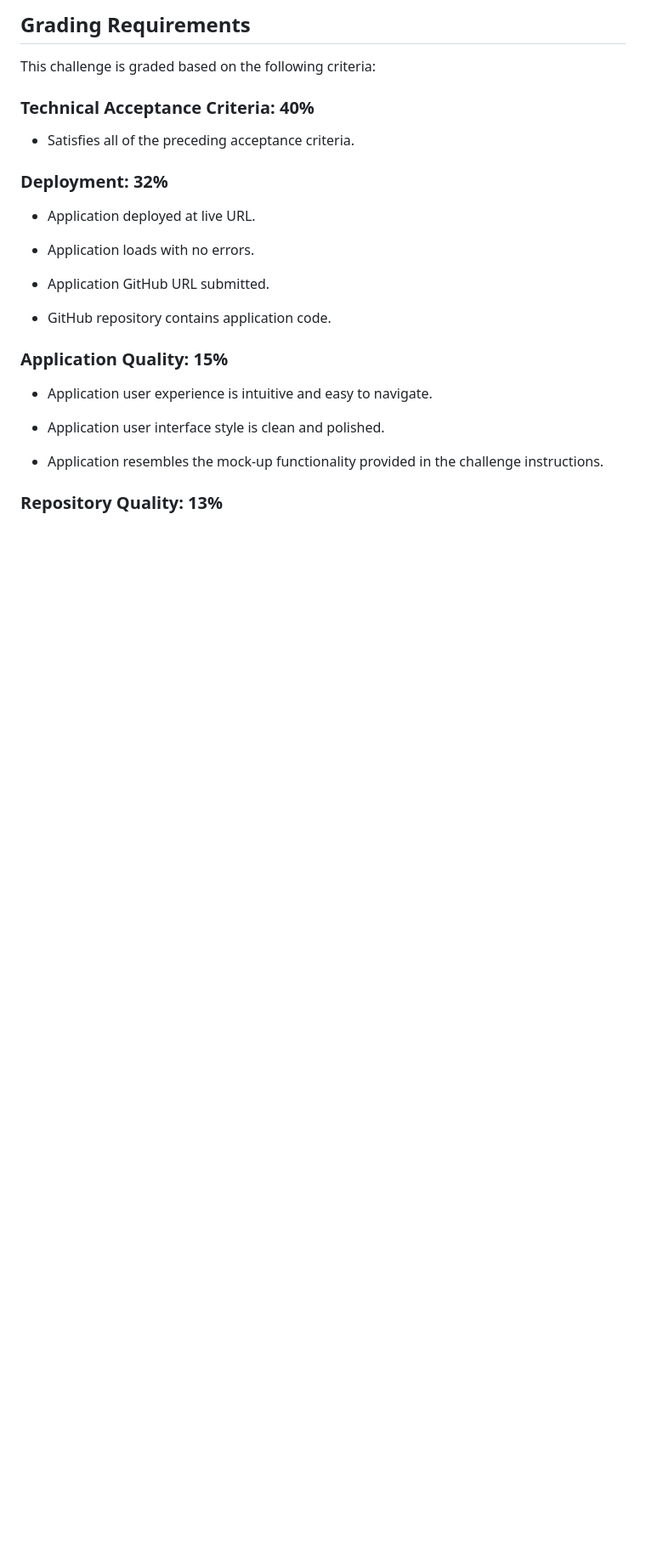
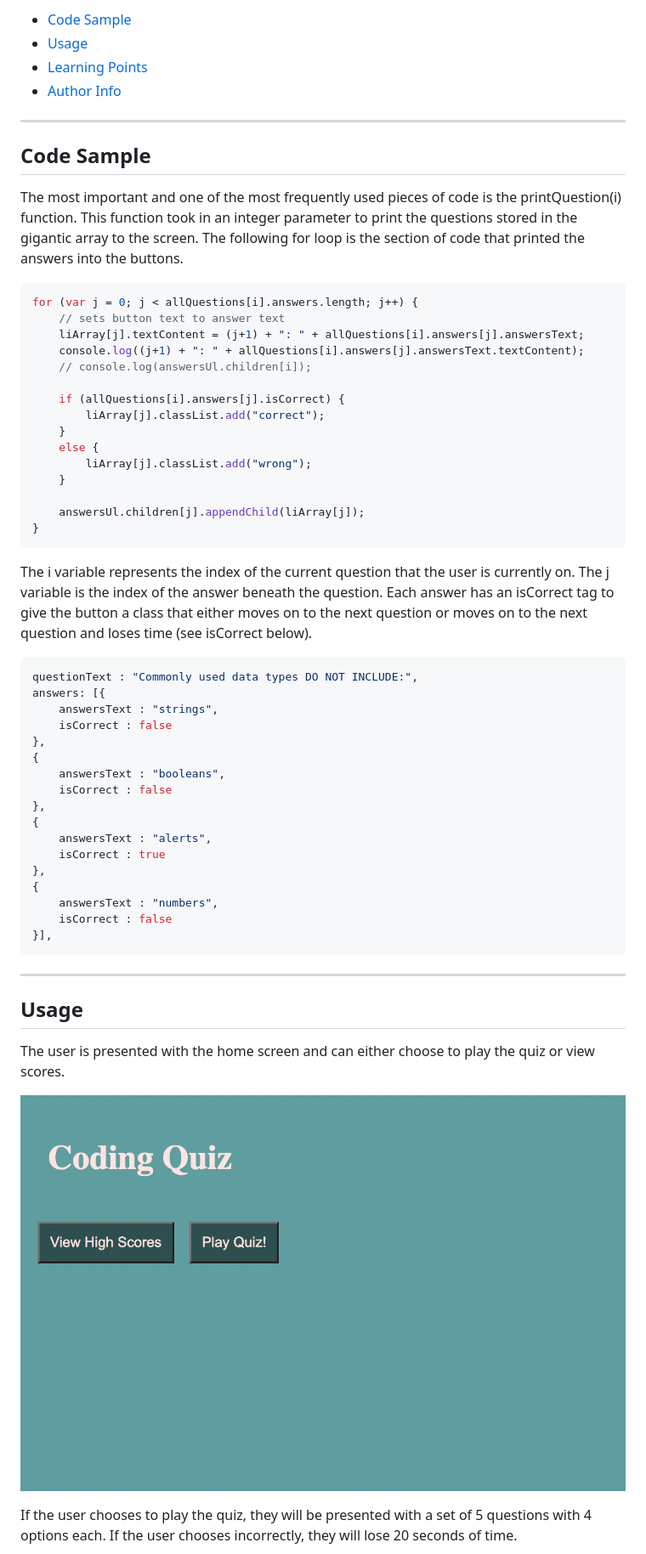
Before and after one commit to jeppjeppjepp0/CodingQuiz, a Markdown page: README.md, the part around the change printed below. Shown: that part at 85% size. Drawn GitHub-style; pictures changed too: images/homescreen.png (added); blank space fills up the shorter version.

````diff
--- a/README.md
+++ b/README.md
@@ -40,29 +42,62 @@ The following animation demonstrates the application functionality:
 
-## Grading Requirements
+* [Code Sample](#code-sample)
+* [Usage](#usage)
+* [Learning Points](#learning-points)
+* [Author Info](#author-info)
 
-This challenge is graded based on the following criteria:
+<hr>
 
-### Technical Acceptance Criteria: 40%
+## Code Sample
 
-* Satisfies all of the preceding acceptance criteria.
+The most important and one of the most frequently used pieces of code is the printQuestion(i) function. This function took in an integer parameter to print the questions stored in the gigantic array to the screen. The following for loop is the section of code that printed the answers into the buttons.
 
-### Deployment: 32%
+```js
+for (var j = 0; j < allQuestions[i].answers.length; j++) {
+    // sets button text to answer text
+    liArray[j].textContent = (j+1) + ": " + allQuestions[i].answers[j].answersText;
+    console.log((j+1) + ": " + allQuestions[i].answers[j].answersText.textContent);
+    // console.log(answersUl.children[i]);
 
-* Application deployed at live URL.
+    if (allQuestions[i].answers[j].isCorrect) {
+        liArray[j].classList.add("correct");
+    }
+    else {
+        liArray[j].classList.add("wrong");
+    }
 
-* Application loads with no errors.
+    answersUl.children[j].appendChild(liArray[j]);
+}
+```
 
-* Application GitHub URL submitted.
+The i variable represents the index of the current question that the user is currently on. The j variable is the index of the answer beneath the question. Each answer has an isCorrect tag to give the button a class that either moves on to the next question or moves on to the next question and loses time (see isCorrect below).
 
-* GitHub repository contains application code.
+```js
+questionText : "Commonly used data types DO NOT INCLUDE:",
+answers: [{
+    answersText : "strings",
+    isCorrect : false
+},
+{
+    answersText : "booleans",
+    isCorrect : false
+},
+{
+    answersText : "alerts",
+    isCorrect : true
+},
+{
+    answersText : "numbers",
+    isCorrect : false
+}],
+```
 
-### Application Quality: 15%
+<hr>
 
-* Application user experience is intuitive and easy to navigate.
+## Usage
 
-* Application user interface style is clean and polished.
+The user is presented with the home screen and can either choose to play the quiz or view scores.
 
-* Application resembles the mock-up functionality provided in the challenge instructions.
+![Home Screen](images/homescreen.png)
 
-### Repository Quality: 13%
+If the user chooses to play the quiz, they will be presented with a set of 5 questions with 4 options each. If the user chooses incorrectly, they will lose 20 seconds of time.
 
````
Also changed, not shown: other parts of README.md (+37 -26 lines), images/formex.png (added), images/questionex.png (added), images/scoresex.png (added).
